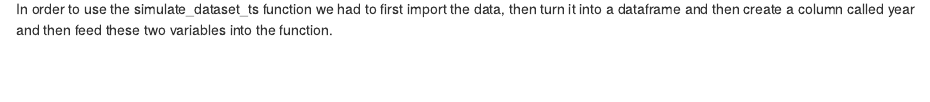
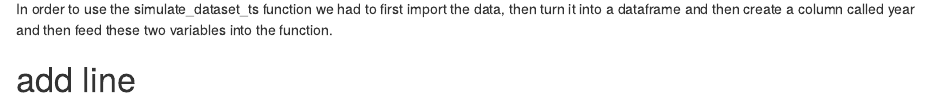
Before and after one commit to skydiever/Markdown1, an R Markdown document (time series.Rmd): the page in a window 1100 px wide, from 2580 px down. Rendered offline with R 4.5, knitr and Pandoc, with nearby package versions; code that draws random numbers runs with fixed seeds of ours; some code elsewhere in the file could not run offline.

Commit message:
added new line

```diff
--- a/time series.Rmd
+++ b/time series.Rmd
@@ -37,3 +37,6 @@ plot.ts(CO2, main = expression(paste("Time Series of CO"[2], "Data")), ylab = ex
 
 
 In order to use the simulate_dataset_ts function we had to first import the data, then turn it into a dataframe and then create a column called year and then feed these two variables into the function.
+
+
+# add line
```
